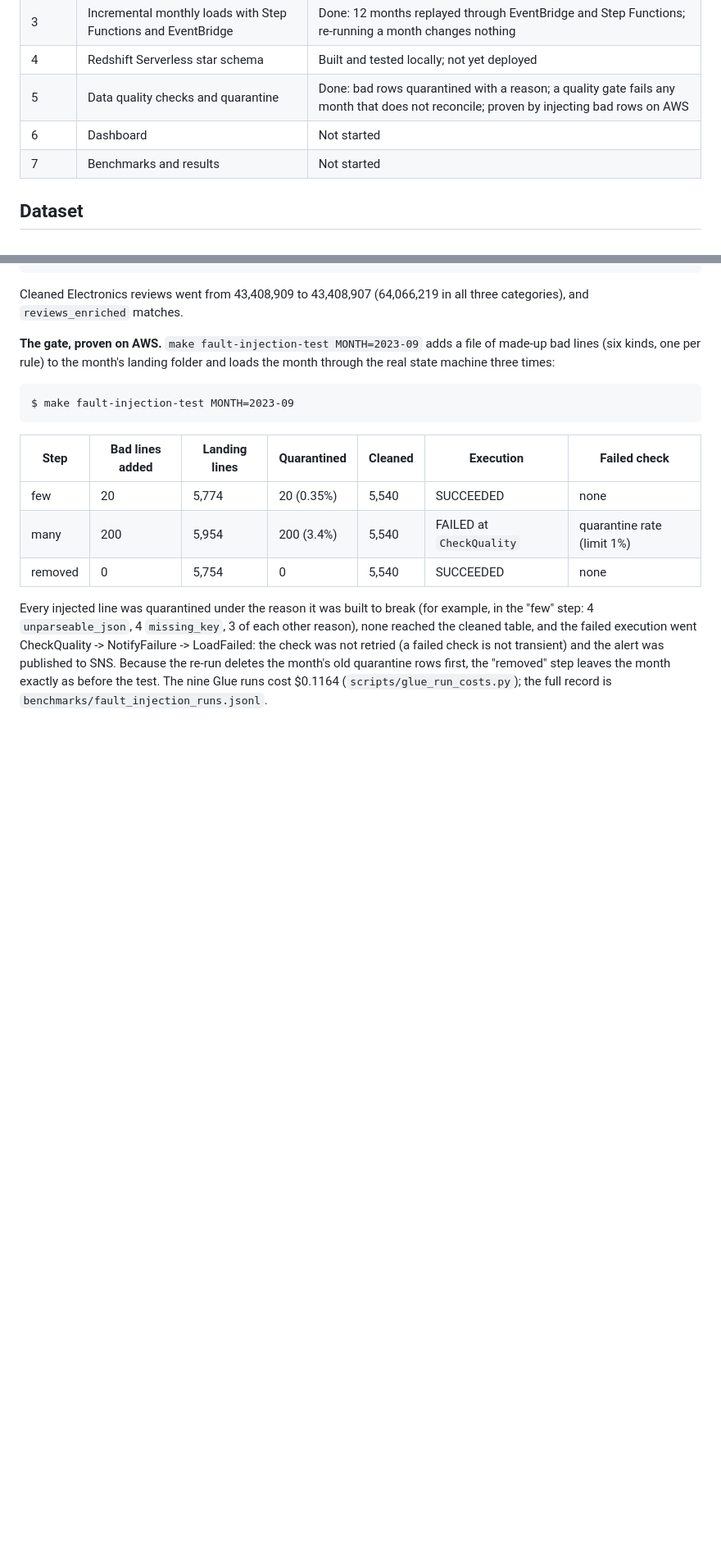
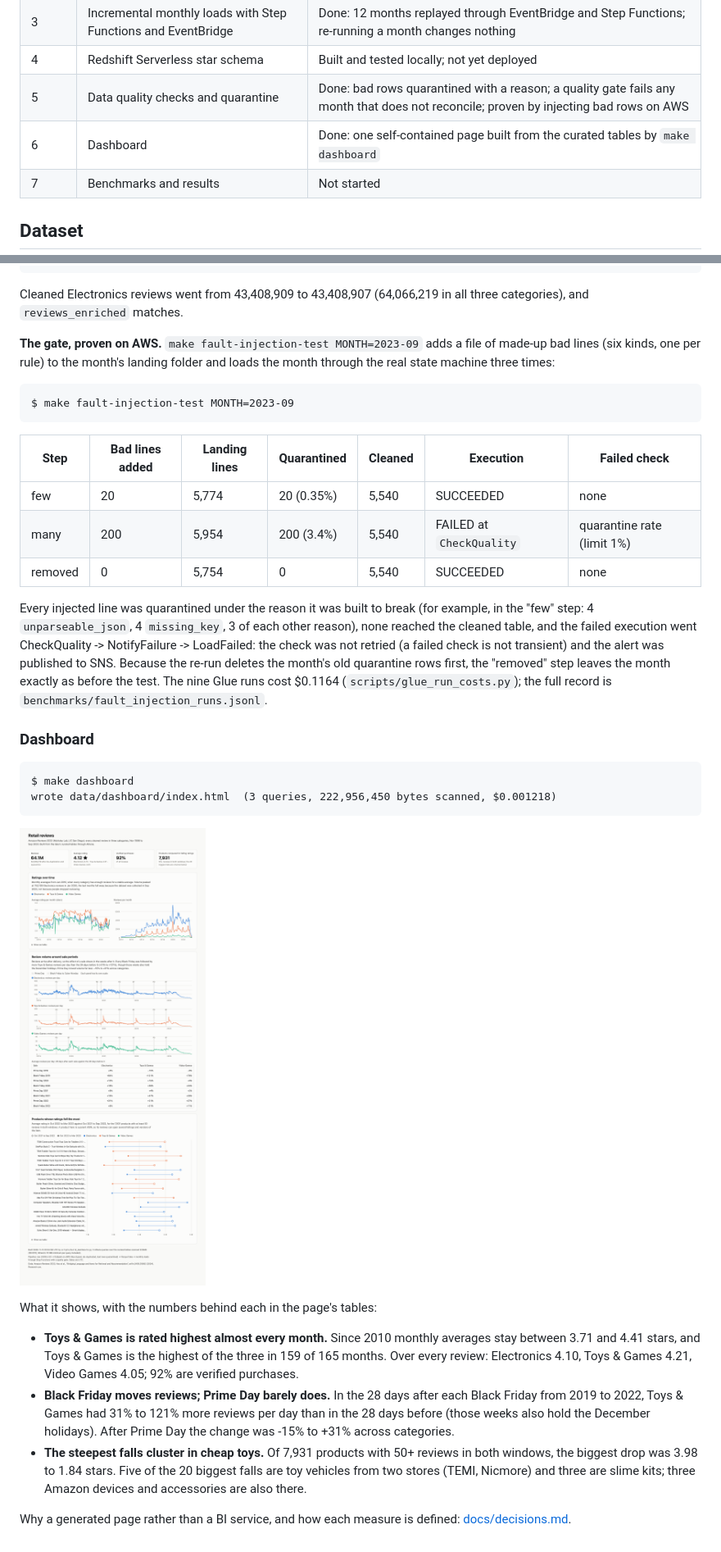
Before and after one commit to kamboj-sajan/retail-reviews-lakehouse, a Markdown page: README.md, 2 parts joined by grey strips. Shown at 82% size. Rendered like a GitHub page; pictures changed too: docs/dashboard.png (added); blank space fills up the shorter version.

````diff
--- a/README.md
+++ b/README.md
@@ -17,7 +17,7 @@ This project is being built in phases. The README describes only what exists.
 | 3 | Incremental monthly loads with Step Functions and EventBridge | Done: 12 months replayed through EventBridge and Step Functions; re-running a month changes nothing |
 | 4 | Redshift Serverless star schema | Built and tested locally; not yet deployed |
 | 5 | Data quality checks and quarantine | Done: bad rows quarantined with a reason; a quality gate fails any month that does not reconcile; proven by injecting bad rows on AWS |
-| 6 | Dashboard | Not started |
+| 6 | Dashboard | Done: one self-contained page built from the curated tables by `make dashboard` |
 | 7 | Benchmarks and results | Not started |
 
 ## Dataset
@@ -374,3 +380,31 @@ went CheckQuality -> NotifyFailure -> LoadFailed: the check was not retried
 rows first, the "removed" step leaves the month exactly as before the test.
 The nine Glue runs cost $0.1164 (`scripts/glue_run_costs.py`); the full
 record is `benchmarks/fault_injection_runs.jsonl`.
+
+### Dashboard
+
+```
+$ make dashboard
+wrote data/dashboard/index.html  (3 queries, 222,956,450 bytes scanned, $0.001218)
+```
+
+![The dashboard: rating trends, daily review volume around sale periods, and the products whose ratings fell most](docs/dashboard.png)
+
+What it shows, with the numbers behind each in the page's tables:
+
+- **Toys & Games is rated highest almost every month.** Since 2010 monthly
+  averages stay between 3.71 and 4.41 stars, and Toys & Games is the highest
+  of the three in 159 of 165 months. Over every review: Electronics 4.10,
+  Toys & Games 4.21, Video Games 4.05; 92% are verified purchases.
+- **Black Friday moves reviews; Prime Day barely does.** In the 28 days after
+  each Black Friday from 2019 to 2022, Toys & Games had 31% to 121% more
+  reviews per day than in the 28 days before (those weeks also hold the
+  December holidays). After Prime Day the change was -15% to +31% across
+  categories.
+- **The steepest falls cluster in cheap toys.** Of 7,931 products with 50+
+  reviews in both windows, the biggest drop was 3.98 to 1.84 stars. Five of
+  the 20 biggest falls are toy vehicles from two stores (TEMI, Nicmore) and
+  three are slime kits; three Amazon devices and accessories are also there.
+
+Why a generated page rather than a BI service, and how each measure is
+defined: [docs/decisions.md](docs/decisions.md#phase-6-dashboard).
````
Also changed, not shown: other parts of README.md (+6 -0 lines), docs/decisions.md (+62 -0 lines).
